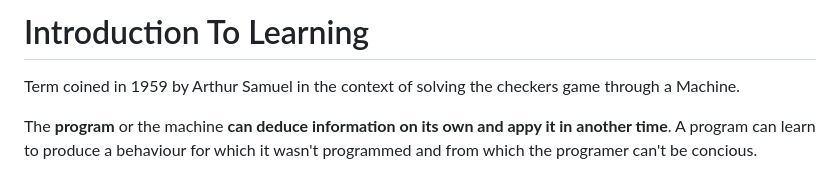
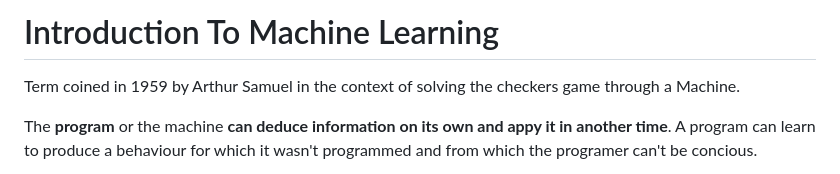
Before and after one commit to PablooDario/Notes, a Markdown page: MachineLearning/IntroductionToML.md, the part around the change. Drawn GitHub-style.

Commit message:
Update ML

```diff
--- a/MachineLearning/IntroductionToML.md
+++ b/MachineLearning/IntroductionToML.md
@@ -1,4 +1,4 @@
-# Introduction To Learning
+# Introduction To Machine Learning
 Term coined in 1959 by Arthur Samuel in the context of solving the checkers game through a Machine.
 
 The **program** or the machine **can deduce information on its own and appy it in another time**. A program can learn to produce a behaviour for which it wasn't programmed and from which the programer can't be concious.
```
